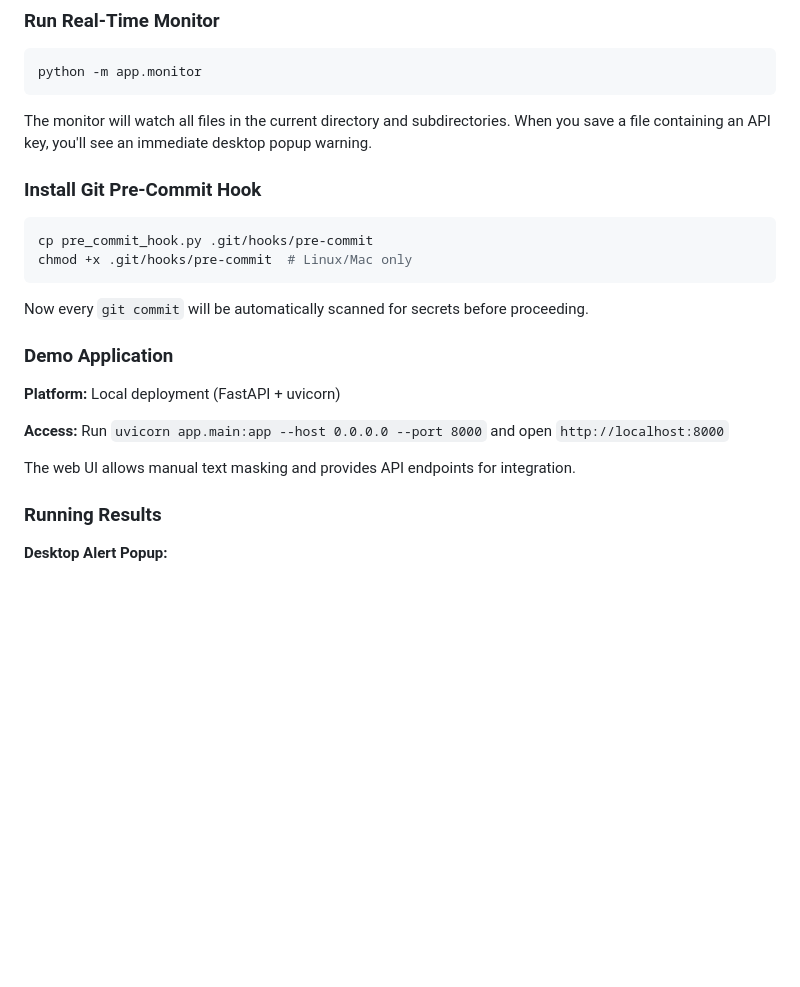
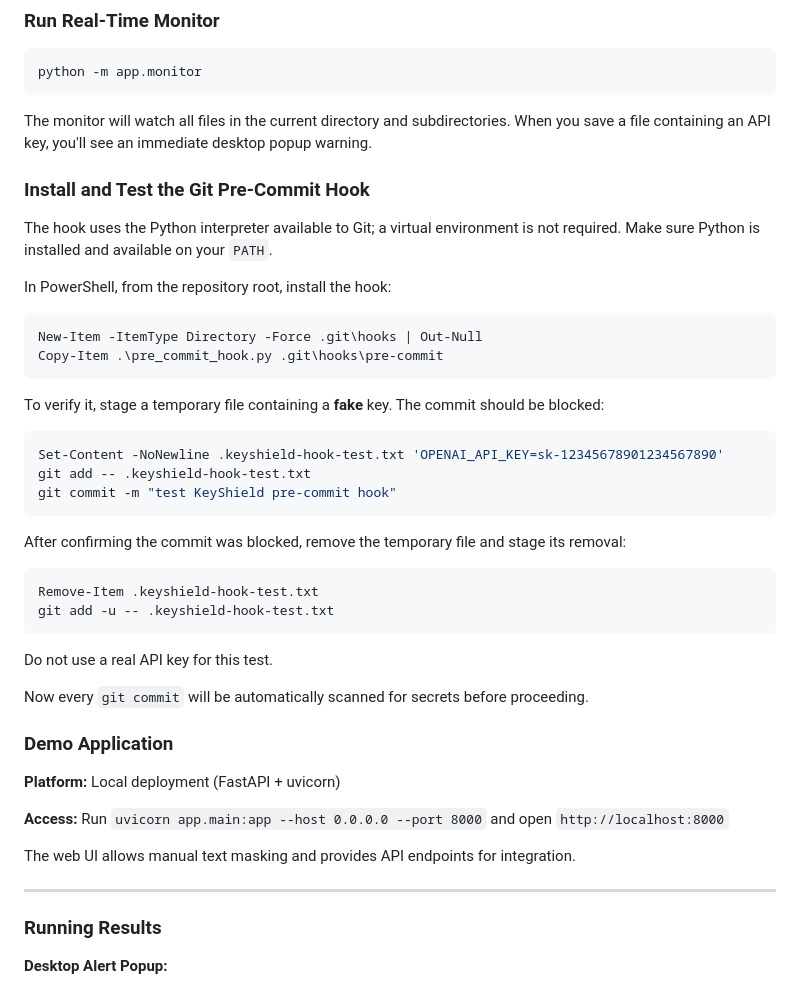
Before and after one commit to memostudycode/KeyShield, a Markdown page: README.md, the part around one of its changes. GitHub-like rendering; blank space fills up the shorter version.

````diff
--- a/README.md
+++ b/README.md
@@ -79,12 +89,34 @@ python -m app.monitor
 
 The monitor will watch all files in the current directory and subdirectories. When you save a file containing an API key, you'll see an immediate desktop popup warning.
 
-### Install Git Pre-Commit Hook
 
-```bash
-cp pre_commit_hook.py .git/hooks/pre-commit
-chmod +x .git/hooks/pre-commit  # Linux/Mac only
+### Install and Test the Git Pre-Commit Hook
+
+The hook uses the Python interpreter available to Git; a virtual environment is not required. Make sure Python is installed and available on your `PATH`.
+
+In PowerShell, from the repository root, install the hook:
+
+```powershell
+New-Item -ItemType Directory -Force .git\hooks | Out-Null
+Copy-Item .\pre_commit_hook.py .git\hooks\pre-commit
 ```
+
+To verify it, stage a temporary file containing a **fake** key. The commit should be blocked:
+
+```powershell
+Set-Content -NoNewline .keyshield-hook-test.txt 'OPENAI_API_KEY=sk-12345678901234567890'
+git add -- .keyshield-hook-test.txt
+git commit -m "test KeyShield pre-commit hook"
+```
+
+After confirming the commit was blocked, remove the temporary file and stage its removal:
+
+```powershell
+Remove-Item .keyshield-hook-test.txt
+git add -u -- .keyshield-hook-test.txt
+```
+
+Do not use a real API key for this test.
 
 Now every `git commit` will be automatically scanned for secrets before proceeding.
 
@@ -95,6 +127,8 @@ Now every `git commit` will be automatically scanned for secrets before proceedi
 **Access:** Run `uvicorn app.main:app --host 0.0.0.0 --port 8000` and open `http://localhost:8000`
 
 The web UI allows manual text masking and provides API endpoints for integration.
+
+---
 
 ### Running Results
 
````
Also changed, not shown: other parts of README.md (+18 -5 lines), README_detailed.md (+14 -1 lines), TRY_ME.md (+40 -18 lines), .assets/Fun fact.png (added), .assets/pre_commit_hook block.png (added), 1 other file.
